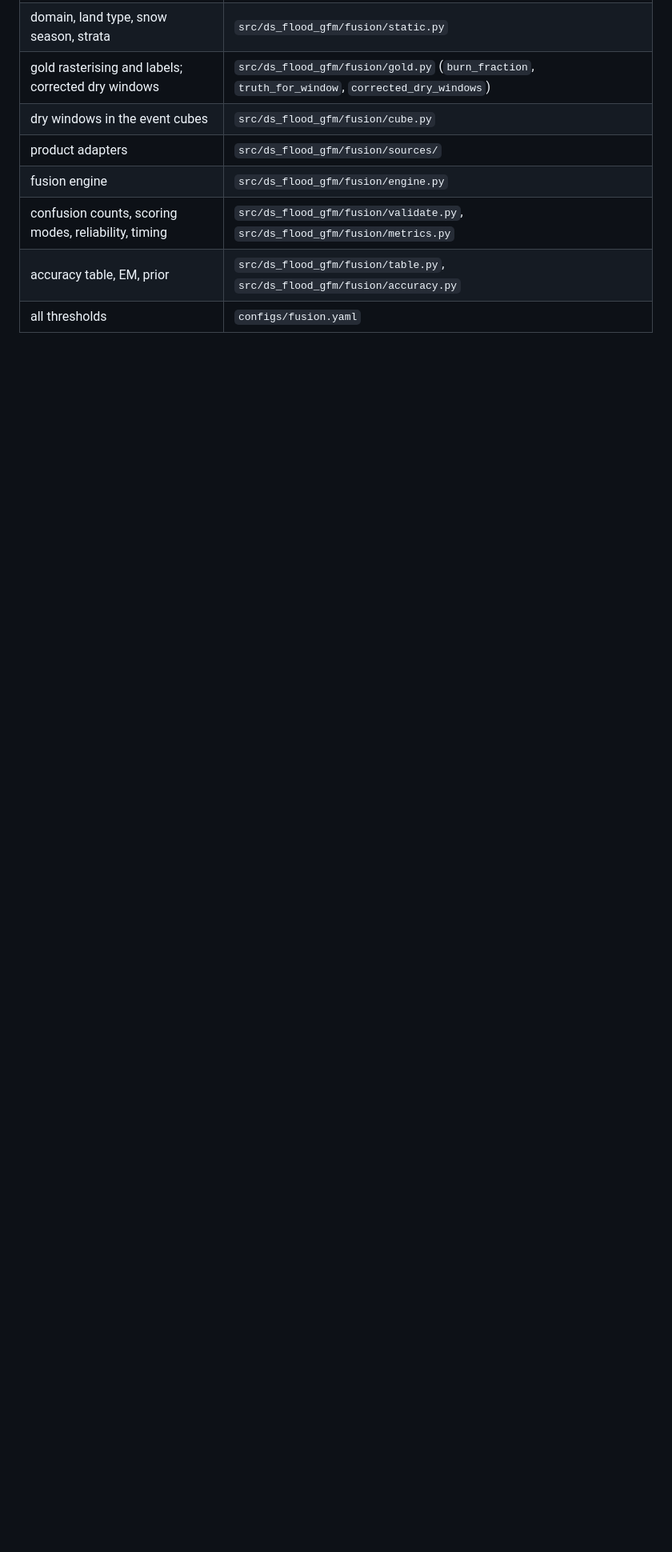
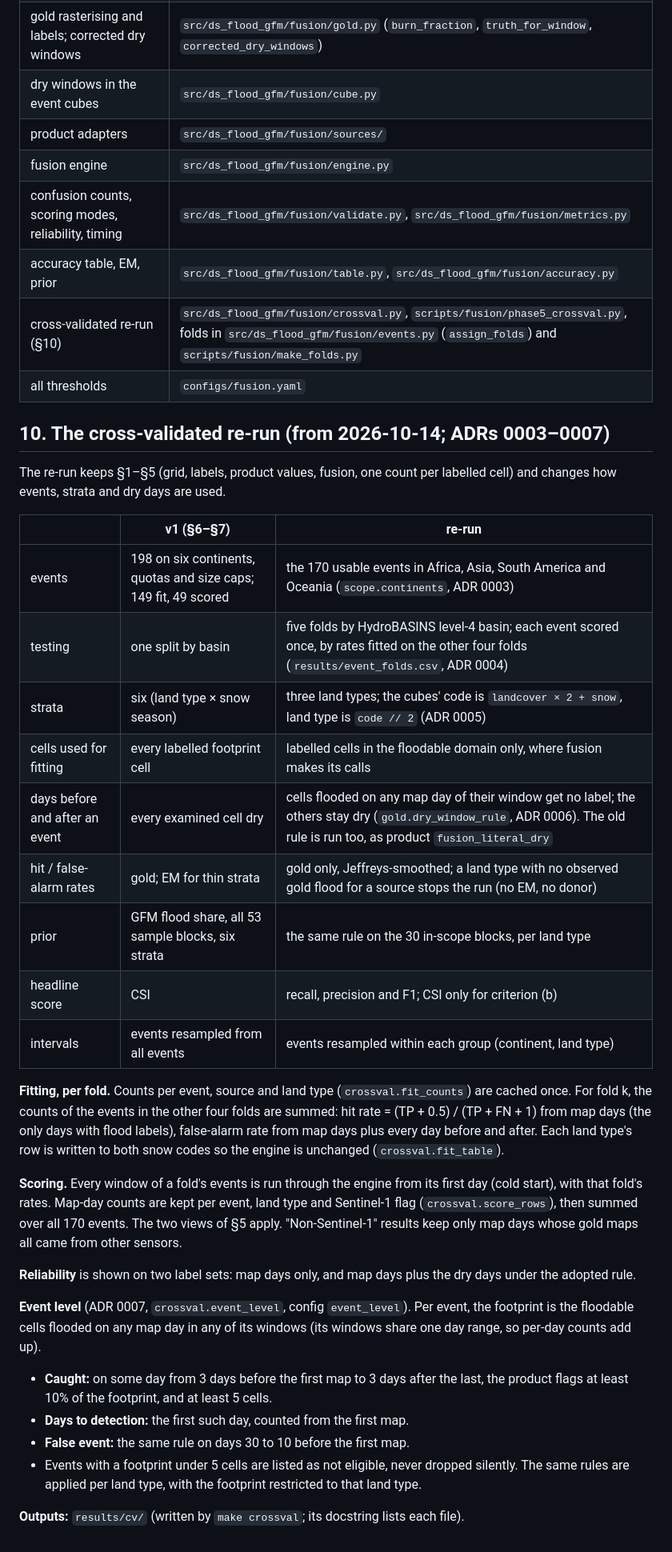
Before and after one commit to OCHA-DAP/ds-flood-gfm, a Markdown page: docs/methods.md, the part around one of its changes. Shown at 80% size. GitHub-like rendering; blank space fills up the shorter version.

Commit message:
methods.md §10: how the cross-validated re-run differs from v1
One table of what changes (events, folds, land types, fitting cells, dry-window
rule, rates, prior, headline score, intervals) and the fitting, scoring,
reliability and event-level mechanics, with the code that does each.

```diff
--- a/docs/methods.md
+++ b/docs/methods.md
@@ -137,4 +137,35 @@ Yesterday's value carries over with decay 0.9 towards the prior: L = prior + 0.9
 | fusion engine | `src/ds_flood_gfm/fusion/engine.py` |
 | confusion counts, scoring modes, reliability, timing | `src/ds_flood_gfm/fusion/validate.py`, `src/ds_flood_gfm/fusion/metrics.py` |
 | accuracy table, EM, prior | `src/ds_flood_gfm/fusion/table.py`, `src/ds_flood_gfm/fusion/accuracy.py` |
+| cross-validated re-run (§10) | `src/ds_flood_gfm/fusion/crossval.py`, `scripts/fusion/phase5_crossval.py`, folds in `src/ds_flood_gfm/fusion/events.py` (`assign_folds`) and `scripts/fusion/make_folds.py` |
 | all thresholds | `configs/fusion.yaml` |
+
+## 10. The cross-validated re-run (from 2026-10-14; ADRs 0003–0007)
+
+The re-run keeps §1–§5 (grid, labels, product values, fusion, one count per labelled cell) and changes how events, strata and dry days are used.
+
+| | v1 (§6–§7) | re-run |
+|---|---|---|
+| events | 198 on six continents, quotas and size caps; 149 fit, 49 scored | the 170 usable events in Africa, Asia, South America and Oceania (`scope.continents`, ADR 0003) |
+| testing | one split by basin | five folds by HydroBASINS level-4 basin; each event scored once, by rates fitted on the other four folds (`results/event_folds.csv`, ADR 0004) |
+| strata | six (land type × snow season) | three land types; the cubes' code is `landcover × 2 + snow`, land type is `code // 2` (ADR 0005) |
+| cells used for fitting | every labelled footprint cell | labelled cells in the floodable domain only, where fusion makes its calls |
+| days before and after an event | every examined cell dry | cells flooded on any map day of their window get no label; the others stay dry (`gold.dry_window_rule`, ADR 0006). The old rule is run too, as product `fusion_literal_dry` |
+| hit / false-alarm rates | gold; EM for thin strata | gold only, Jeffreys-smoothed; a land type with no observed gold flood for a source stops the run (no EM, no donor) |
+| prior | GFM flood share, all 53 sample blocks, six strata | the same rule on the 30 in-scope blocks, per land type |
+| headline score | CSI | recall, precision and F1; CSI only for criterion (b) |
+| intervals | events resampled from all events | events resampled within each group (continent, land type) |
+
+**Fitting, per fold.** Counts per event, source and land type (`crossval.fit_counts`) are cached once. For fold k, the counts of the events in the other four folds are summed: hit rate = (TP + 0.5) / (TP + FN + 1) from map days (the only days with flood labels), false-alarm rate from map days plus every day before and after. Each land type's row is written to both snow codes so the engine is unchanged (`crossval.fit_table`).
+
+**Scoring.** Every window of a fold's events is run through the engine from its first day (cold start), with that fold's rates. Map-day counts are kept per event, land type and Sentinel-1 flag (`crossval.score_rows`), then summed over all 170 events. The two views of §5 apply. "Non-Sentinel-1" results keep only map days whose gold maps all came from other sensors.
+
+**Reliability** is shown on two label sets: map days only, and map days plus the dry days under the adopted rule.
+
+**Event level** (ADR 0007, `crossval.event_level`, config `event_level`). Per event, the footprint is the floodable cells flooded on any map day in any of its windows (its windows share one day range, so per-day counts add up).
+- **Caught:** on some day from 3 days before the first map to 3 days after the last, the product flags at least 10% of the footprint, and at least 5 cells.
+- **Days to detection:** the first such day, counted from the first map.
+- **False event:** the same rule on days 30 to 10 before the first map.
+- Events with a footprint under 5 cells are listed as not eligible, never dropped silently. The same rules are applied per land type, with the footprint restricted to that land type.
+
+**Outputs:** `results/cv/` (written by `make crossval`; its docstring lists each file).
```
Also changed, not shown: other parts of docs/methods.md (+1 -1 lines).
